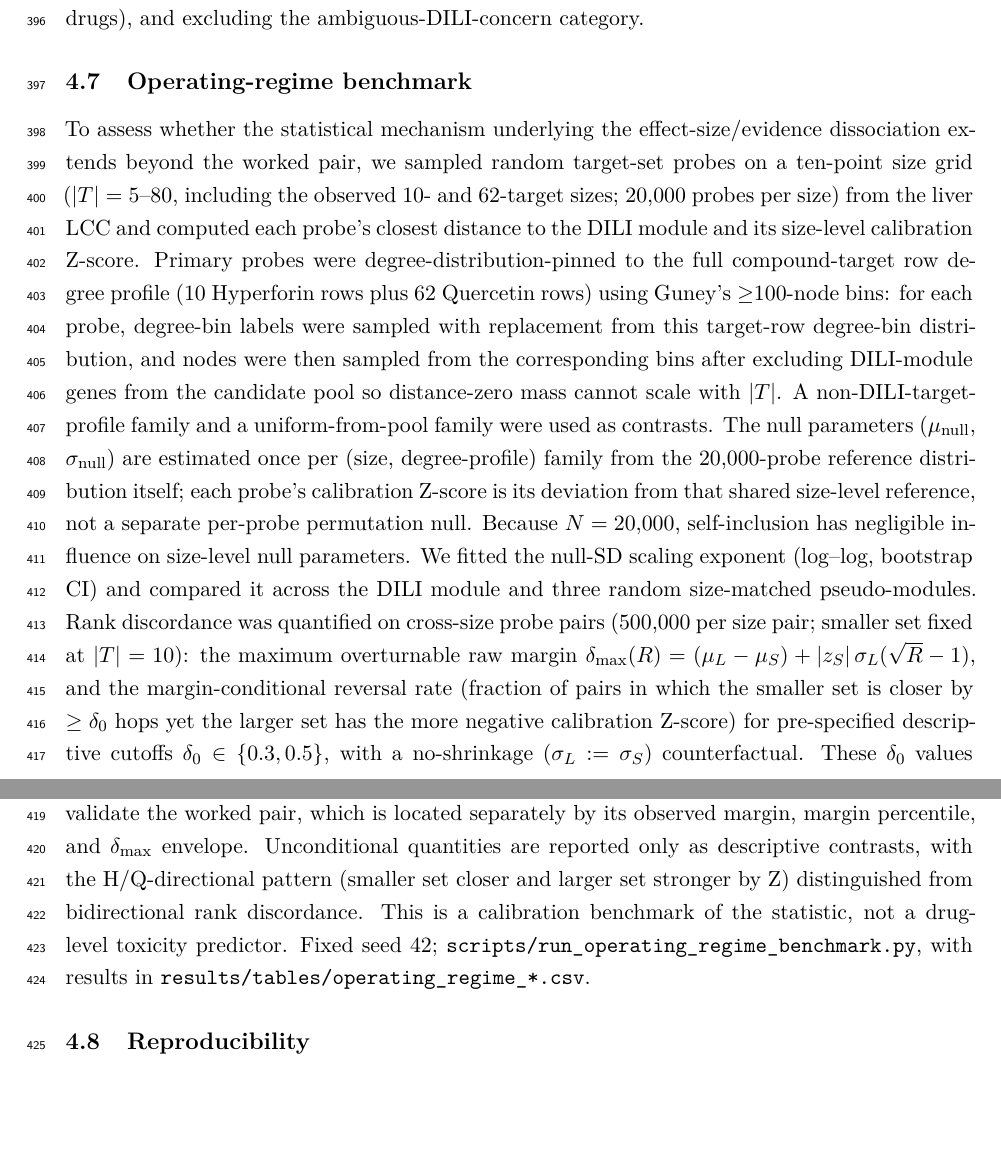
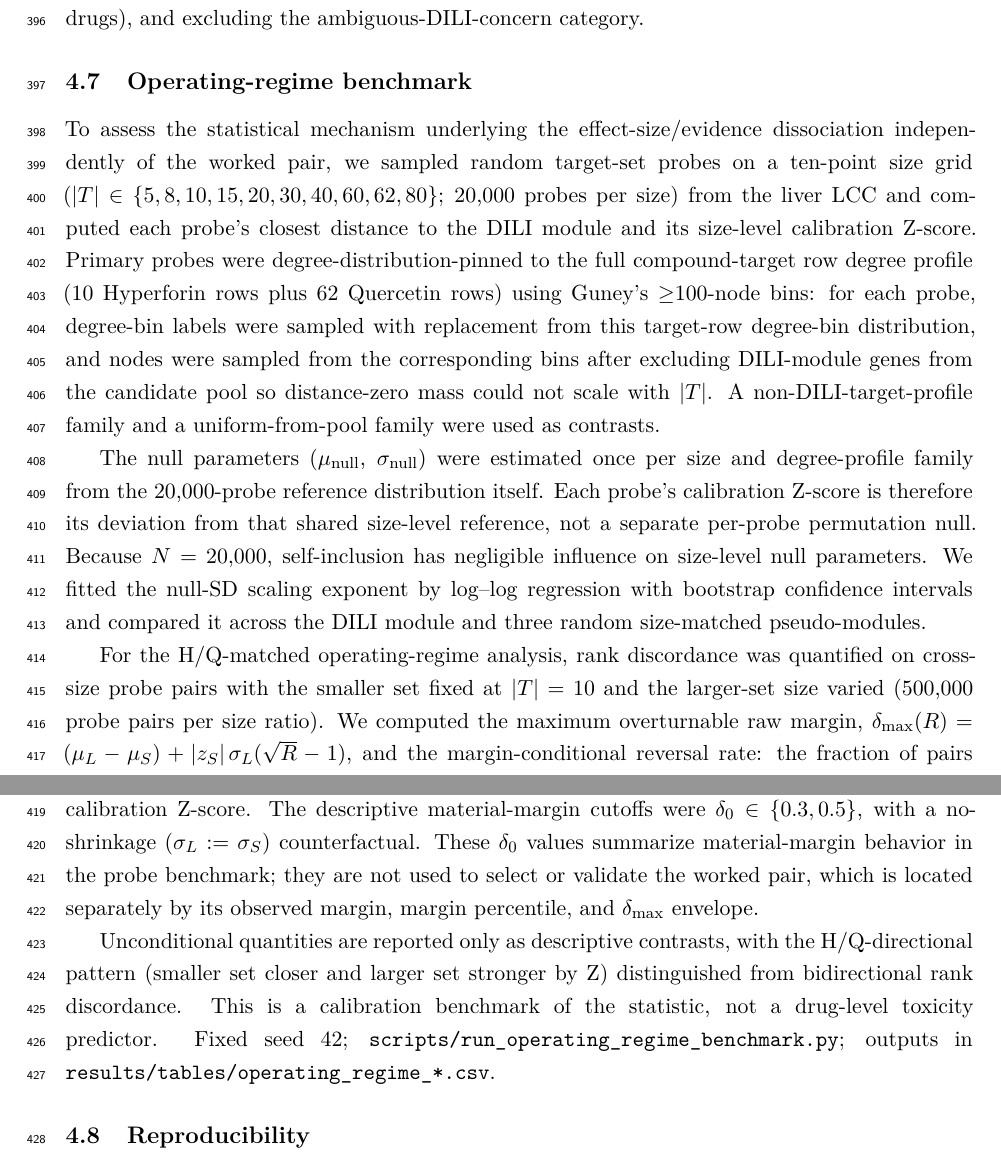
Before and after one commit to antonybevan/h-perforatum-network-tox-release, a LaTeX document (manuscript/main_anonymous.tex, which reads manuscript/sections/methods.tex): two parts of pages 12 and 13 of 30, joined at a grey line, cut so that both start at the same text, the shorter picture padded with empty space. Compiled offline with pdfLaTeX.

Commit message:
Tighten Methods §4.7: restructure operating-regime benchmark
Prose only; no verified number changed (verify_numbers.py PASS, 0 fail).

- 'extends beyond the worked pair' → 'independently of the worked pair'
- |T|=5–80 range → exact grid {5,8,10,15,20,30,40,60,62,80}
- disambiguate cross-size comparison: 'H/Q-matched operating-regime
  analysis' with smaller set fixed at |T|=10, larger varied
- 'are estimated' → 'were estimated' (Methods tense consistency)
- break single wall-of-text paragraph into four logical paragraphs
- recompiled main.pdf and main_anonymous.pdf; regenerated submission zips
  (check_submission_archive.py PASS)

```diff
--- a/manuscript/sections/methods.tex
+++ b/manuscript/sections/methods.tex
@@ -29,7 +29,13 @@ To separate direct target--disease overlap from propagated influence, we isolate
 Morgan fingerprints (ECFP4; radius 2, 2048 bits) were generated with RDKit \citep{RDKit2023}; maximum Tanimoto similarity to DILIrank 2.0 reference drugs \citep{Chen2016, Olubamiwa2025} was computed, with 0.4 as the structural-analogue threshold \citep{Maggiora2014}. DILIrank 2.0 classifies 1{,}336 drugs into four concern categories; we used the binary subset with retrievable PubChem SMILES, mapping vMost- and vLess-DILI-concern to DILI-positive (542 drugs) and vNo-DILI-concern to DILI-negative (365 drugs), and excluding the ambiguous-DILI-concern category.
 
 \subsection{Operating-regime benchmark}
-To assess whether the statistical mechanism underlying the effect-size/evidence dissociation extends beyond the worked pair, we sampled random target-set probes on a ten-point size grid ($|T|=5$--$80$, including the observed 10- and 62-target sizes; 20{,}000 probes per size) from the liver LCC and computed each probe's closest distance to the DILI module and its size-level calibration Z-score. Primary probes were degree-distribution-pinned to the full compound-target row degree profile (10 Hyperforin rows plus 62 Quercetin rows) using Guney's $\geq$100-node bins: for each probe, degree-bin labels were sampled with replacement from this target-row degree-bin distribution, and nodes were then sampled from the corresponding bins after excluding DILI-module genes from the candidate pool so distance-zero mass cannot scale with $|T|$. A non-DILI-target-profile family and a uniform-from-pool family were used as contrasts. The null parameters ($\mu_{\text{null}}$, $\sigma_{\text{null}}$) are estimated once per (size, degree-profile) family from the 20{,}000-probe reference distribution itself; each probe's calibration Z-score is its deviation from that shared size-level reference, not a separate per-probe permutation null. Because $N=20{,}000$, self-inclusion has negligible influence on size-level null parameters. We fitted the null-SD scaling exponent (log--log, bootstrap CI) and compared it across the DILI module and three random size-matched pseudo-modules. Rank discordance was quantified on cross-size probe pairs (500{,}000 per size pair; smaller set fixed at $|T|=10$): the maximum overturnable raw margin $\delta_{\max}(R)=(\mu_L-\mu_S)+|z_S|\,\sigma_L(\sqrt{R}-1)$, and the margin-conditional reversal rate (fraction of pairs in which the smaller set is closer by $\geq\delta_0$ hops yet the larger set has the more negative calibration Z-score) for pre-specified descriptive cutoffs $\delta_0\in\{0.3,0.5\}$, with a no-shrinkage ($\sigma_L:=\sigma_S$) counterfactual. These $\delta_0$ values summarize material-margin behavior in the probe benchmark; they are not used to select or validate the worked pair, which is located separately by its observed margin, margin percentile, and $\delta_{\max}$ envelope. Unconditional quantities are reported only as descriptive contrasts, with the H/Q-directional pattern (smaller set closer and larger set stronger by Z) distinguished from bidirectional rank discordance. This is a calibration benchmark of the statistic, not a drug-level toxicity predictor. Fixed seed 42; \texttt{scripts/run\_operating\_regime\_benchmark.py}, with results in \texttt{results/tables/operating\_regime\_*.csv}.
+To assess the statistical mechanism underlying the effect-size/evidence dissociation independently of the worked pair, we sampled random target-set probes on a ten-point size grid ($|T|\in\{5,8,10,15,20,30,40,60,62,80\}$; 20{,}000 probes per size) from the liver LCC and computed each probe's closest distance to the DILI module and its size-level calibration Z-score. Primary probes were degree-distribution-pinned to the full compound-target row degree profile (10 Hyperforin rows plus 62 Quercetin rows) using Guney's $\geq$100-node bins: for each probe, degree-bin labels were sampled with replacement from this target-row degree-bin distribution, and nodes were sampled from the corresponding bins after excluding DILI-module genes from the candidate pool so distance-zero mass could not scale with $|T|$. A non-DILI-target-profile family and a uniform-from-pool family were used as contrasts.
+
+The null parameters ($\mu_{\text{null}}$, $\sigma_{\text{null}}$) were estimated once per size and degree-profile family from the 20{,}000-probe reference distribution itself. Each probe's calibration Z-score is therefore its deviation from that shared size-level reference, not a separate per-probe permutation null. Because $N=20{,}000$, self-inclusion has negligible influence on size-level null parameters. We fitted the null-SD scaling exponent by log--log regression with bootstrap confidence intervals and compared it across the DILI module and three random size-matched pseudo-modules.
+
+For the H/Q-matched operating-regime analysis, rank discordance was quantified on cross-size probe pairs with the smaller set fixed at $|T|=10$ and the larger-set size varied (500{,}000 probe pairs per size ratio). We computed the maximum overturnable raw margin, $\delta_{\max}(R)=(\mu_L-\mu_S)+|z_S|\,\sigma_L(\sqrt{R}-1)$, and the margin-conditional reversal rate: the fraction of pairs in which the smaller set is closer by at least $\delta_0$ hops yet the larger set has the more negative calibration Z-score. The descriptive material-margin cutoffs were $\delta_0\in\{0.3,0.5\}$, with a no-shrinkage ($\sigma_L:=\sigma_S$) counterfactual. These $\delta_0$ values summarize material-margin behavior in the probe benchmark; they are not used to select or validate the worked pair, which is located separately by its observed margin, margin percentile, and $\delta_{\max}$ envelope.
+
+Unconditional quantities are reported only as descriptive contrasts, with the H/Q-directional pattern (smaller set closer and larger set stronger by Z) distinguished from bidirectional rank discordance. This is a calibration benchmark of the statistic, not a drug-level toxicity predictor. Fixed seed 42; \texttt{scripts/run\_operating\_regime\_benchmark.py}; outputs in \texttt{results/tables/operating\_regime\_*.csv}.
 
 \subsection{Reproducibility}
 All analyses run from the committed processed data with fixed seed 42, using Python 3.12 (NetworkX 3.6, NumPy 2.5, pandas 2.3, SciPy 1.18) and RDKit 2026.03; figures use R 4.6 with ggplot2 4.0. Exact pinned versions are in \texttt{requirements-lock.txt}. The committed pipeline and reviewer-evidence scripts regenerate the Results numbers from the deposited data.
```
Also changed, not shown: manuscript/main.pdf, manuscript/main_anonymous.pdf, 2 other files.
